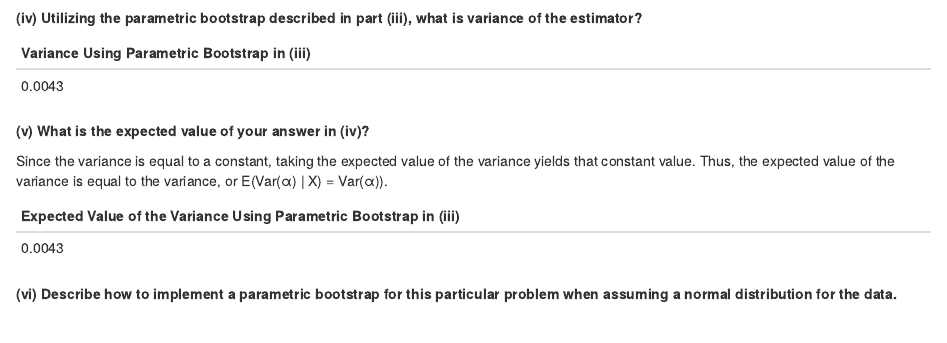
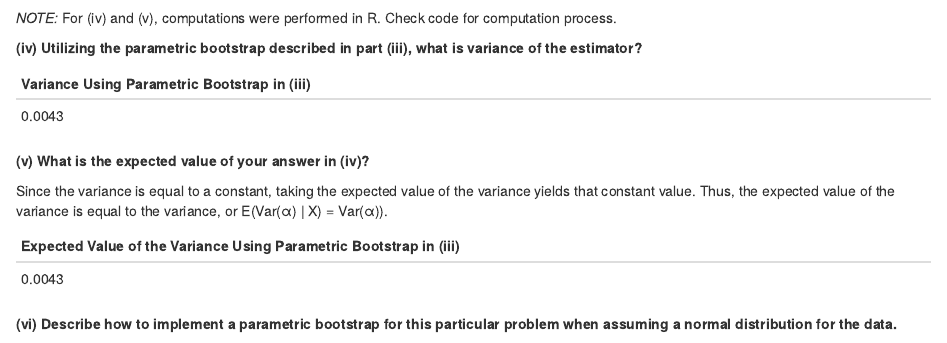
Before and after one commit to nespo08/STA4241, an R Markdown document (Midterm/STA4241_Midterm.rmd): the page in a window 1100 px wide, from 940 px down. Rendered offline with R 4.5, knitr and Pandoc, with nearby package versions; some code elsewhere in the file could not run offline.

Commit message:
Midterm update

```diff
--- a/Midterm/STA4241_Midterm.rmd
+++ b/Midterm/STA4241_Midterm.rmd
@@ -81,6 +81,8 @@ grid.arrange(q1_plot_10, q1_plot_1000, q1_plot_10000, ncol=2)
 **(iii) Describe how to implement a parametric bootstrap for this particular problem.**
 
 ![](Midterm-Data/Q1-iii.png){width=60%, height=60%}
+
+*NOTE:* For (iv) and (v), computations were performed in R. Check code for computation process.
 
 **(iv) Utilizing the parametric bootstrap described in part (iii), what is variance of the estimator?**
 
```
